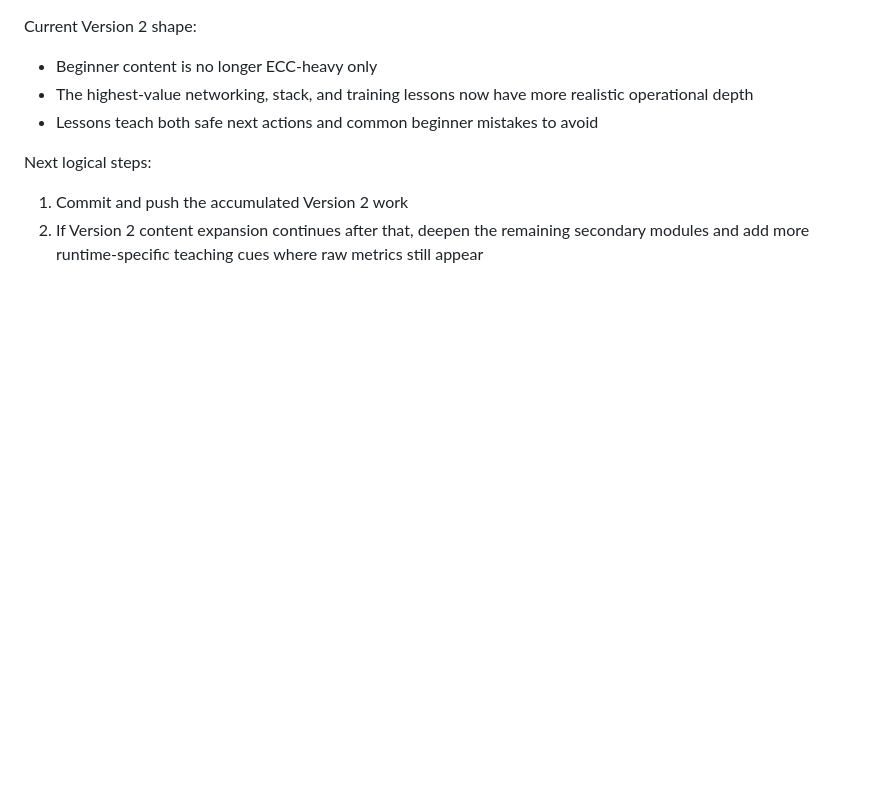
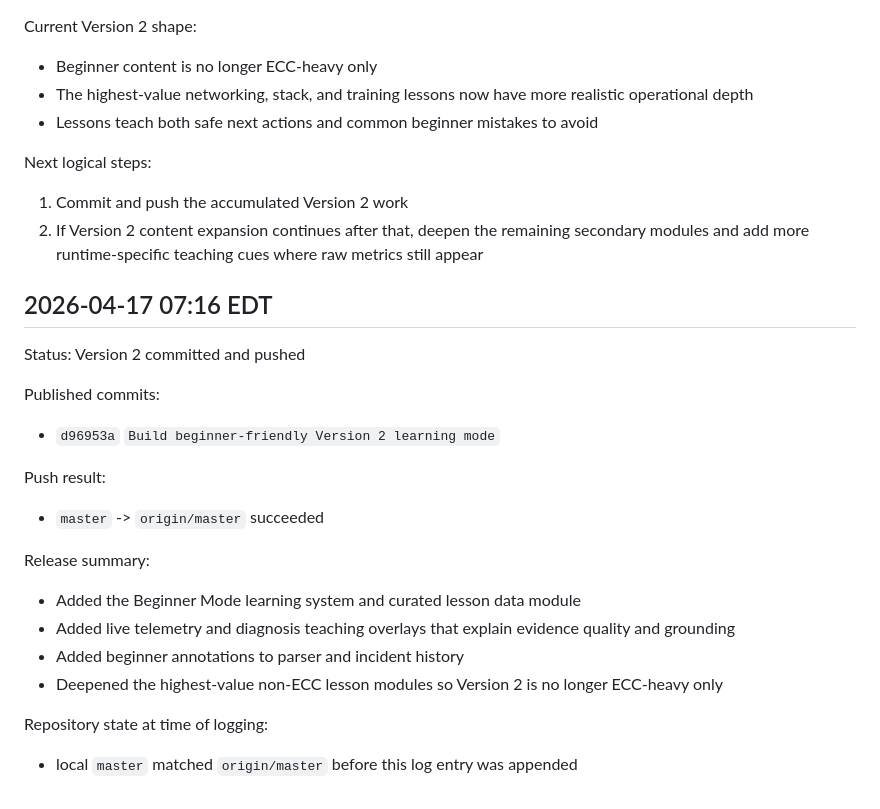
Before and after one commit to NdumLab/aegis-GPU, a Markdown page: VERSION2_PROGRESS.md, the part around the change. Drawn GitHub-style; blank space fills up the shorter version.

Commit message:
Update Version 2 progress log

```diff
--- a/VERSION2_PROGRESS.md
+++ b/VERSION2_PROGRESS.md
@@ -159,3 +159,23 @@ Current Version 2 shape:
 Next logical steps:
 1. Commit and push the accumulated Version 2 work
 2. If Version 2 content expansion continues after that, deepen the remaining secondary modules and add more runtime-specific teaching cues where raw metrics still appear
+
+
+## 2026-04-17 07:16 EDT
+
+Status: Version 2 committed and pushed
+
+Published commits:
+- `d96953a` `Build beginner-friendly Version 2 learning mode`
+
+Push result:
+- `master` -> `origin/master` succeeded
+
+Release summary:
+- Added the Beginner Mode learning system and curated lesson data module
+- Added live telemetry and diagnosis teaching overlays that explain evidence quality and grounding
+- Added beginner annotations to parser and incident history
+- Deepened the highest-value non-ECC lesson modules so Version 2 is no longer ECC-heavy only
+
+Repository state at time of logging:
+- local `master` matched `origin/master` before this log entry was appended
```
